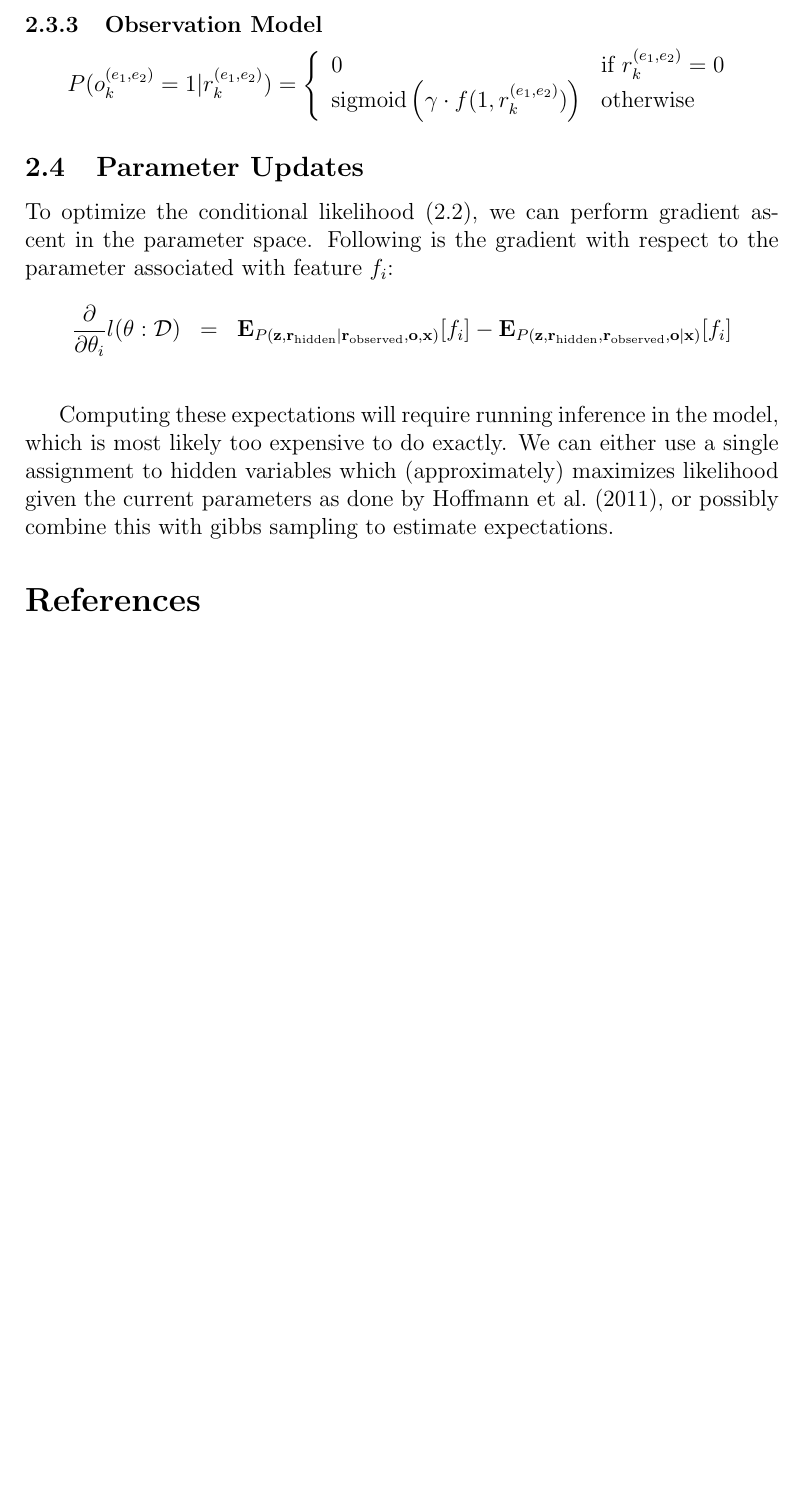
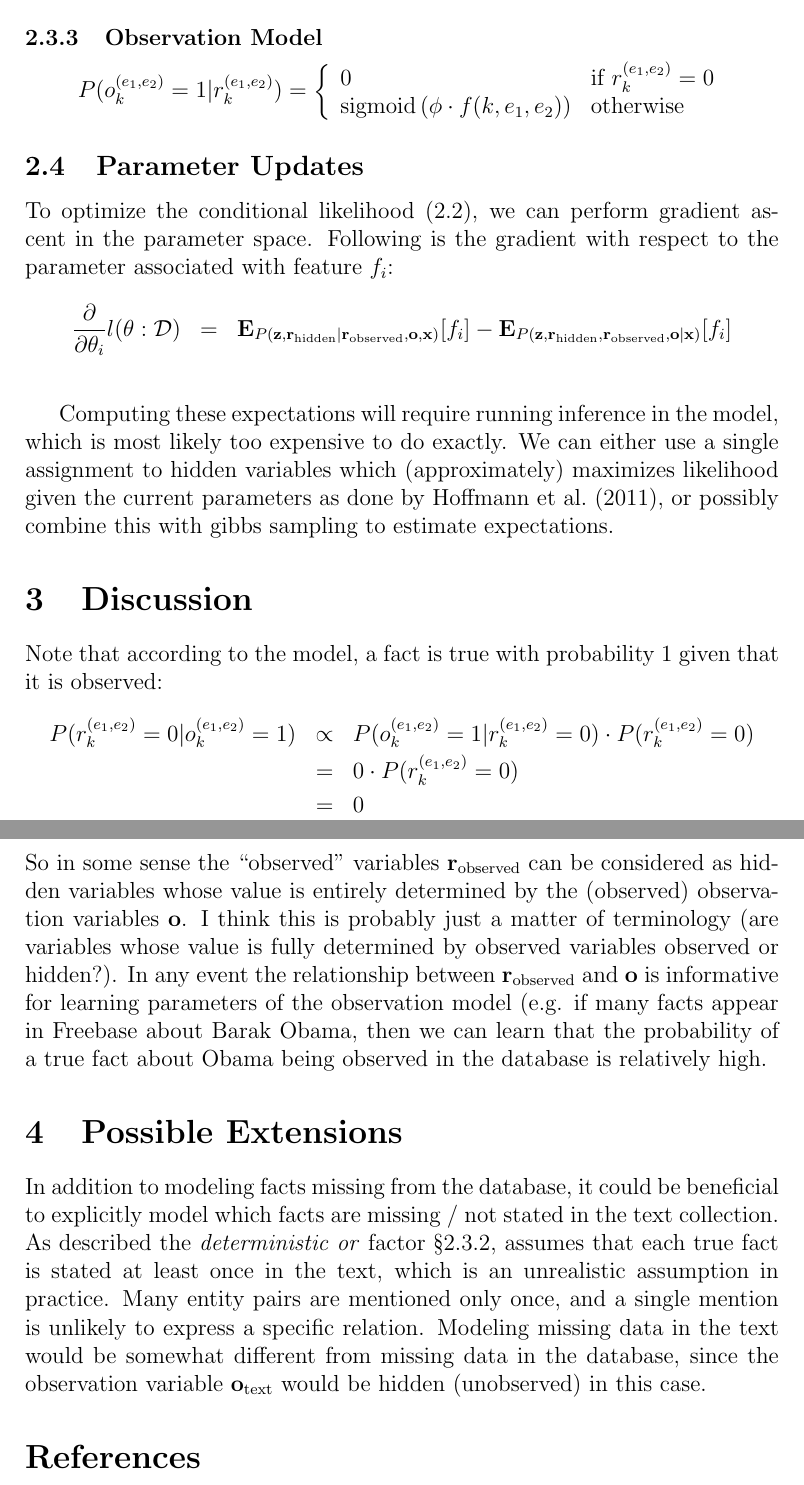
Before and after one commit to srivastava-sar/dnmar, a LaTeX document (docs/conditional.tex): part of page 3 of 3 before the commit and two parts of pages 3 and 4 of 4 after it, the two joined at a grey line, cut so that both start at the same text, the shorter picture padded with empty space. Compiled offline with pdfLaTeX.

```diff
--- a/docs/conditional.tex
+++ b/docs/conditional.tex
@@ -92,7 +97,7 @@
 \left\{
 \begin{array}{ll}
   0 & \mbox{if } r^{(e_1,e_2)}_k = 0 \\
-  \text{sigmoid}\left(\gamma \cdot f(1,r^{(e_1,e_2)}_k)\right) & \mbox{otherwise }  \\
+  \text{sigmoid}\left(\phi \cdot f(k,e_1,e_2)\right) & \mbox{otherwise }  \\
   \end{array}
 \right.
 \]
@@ -108,5 +113,24 @@
 We can either use a single assignment to hidden variables which (approximately) maximizes likelihood given the current parameters as done by \cite{Hoffmann11}, or possibly
 combine this with gibbs sampling to estimate expectations.
 
+\section{Discussion}
+Note that according to the model, a fact is true with probability 1 given that it is observed:
+\begin{eqnarray*}
+P(r^{(e_1,e_2)}_k=0|o^{(e_1,e_2)}_k=1) & \propto & P(o^{(e_1,e_2)}_k=1|r^{(e_1,e_2)}_k=0) \cdot P(r^{(e_1,e_2)}_k=0) \\
+& = & 0 \cdot P(r^{(e_1,e_2)}_k=0) \\
+& = & 0 \\
+\end{eqnarray*}
+So in some sense the ``observed'' variables $\mathbf{r}_{\text{observed}}$ can be considered as hidden variables whose value is entirely determined by the (observed) observation variables $\mathbf{o}$.
+I think this is probably just a matter of terminology (are variables whose value is fully determined by observed variables observed or hidden?).  In any event the relationship between
+$\mathbf{r_\text{observed}}$ and $\mathbf{o}$ is informative for learning parameters of the observation model (e.g. if many facts appear in Freebase about Barak Obama, then we can learn that the probability of a
+true fact about Obama being observed in the database is relatively high.
+
+\section{Possible Extensions}
+In addition to modeling facts missing from the database, it could be beneficial to explicitly model which facts are missing / not stated in the text collection.
+As described the \emph{deterministic or}
+factor \S \ref{deterministic_or}, assumes that each true fact is stated at least once in the text, which is an unrealistic assumption in practice.  Many entity pairs are mentioned
+only once, and a single mention is unlikely to express a specific relation.  Modeling missing data in the text would be somewhat different from missing data in the database, since
+the observation variable $\mathbf{o_\text{text}}$ would be hidden (unobserved) in this case.
+
 \bibliography{bib}
 \end{document}
```
Also changed, not shown: docs/conditional.tex (33 more changed lines), 1 other file.
